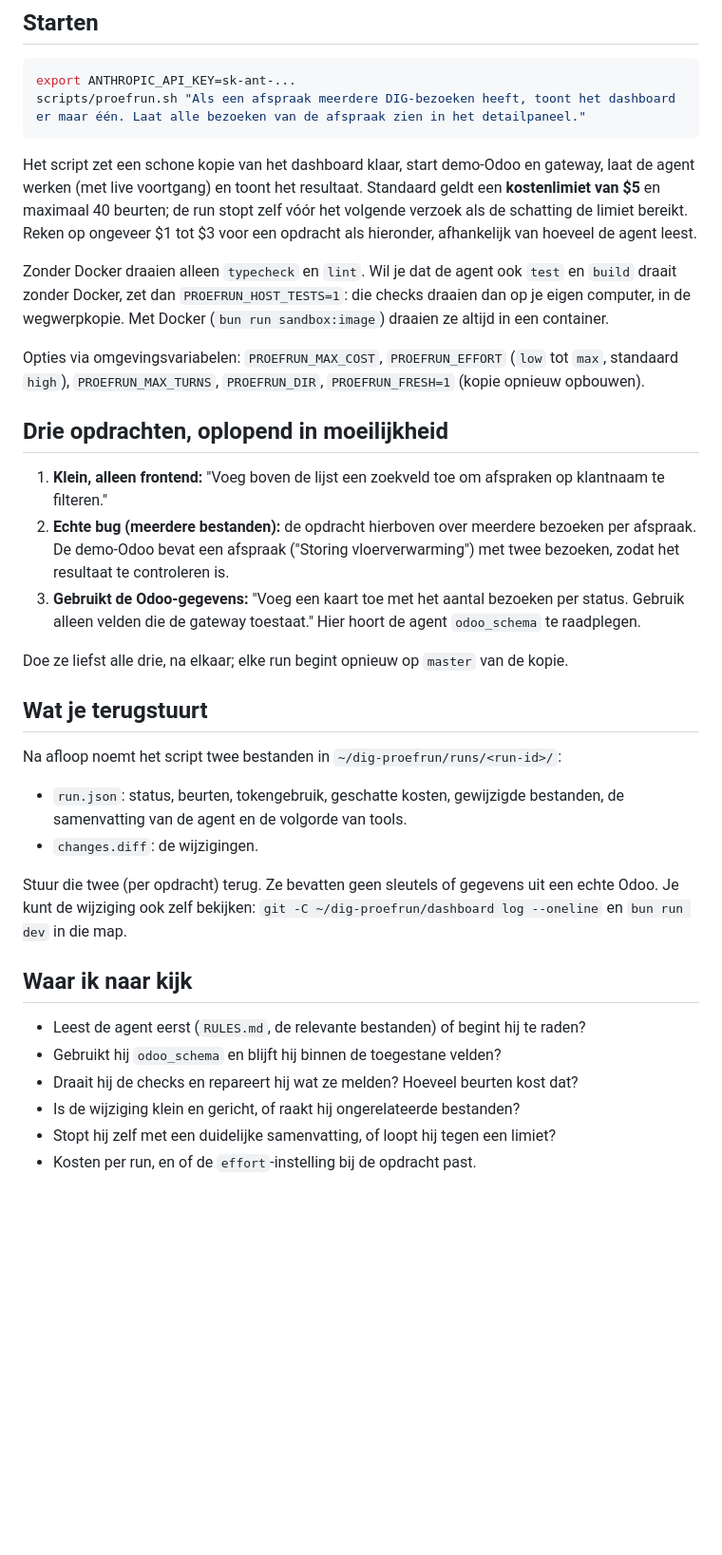
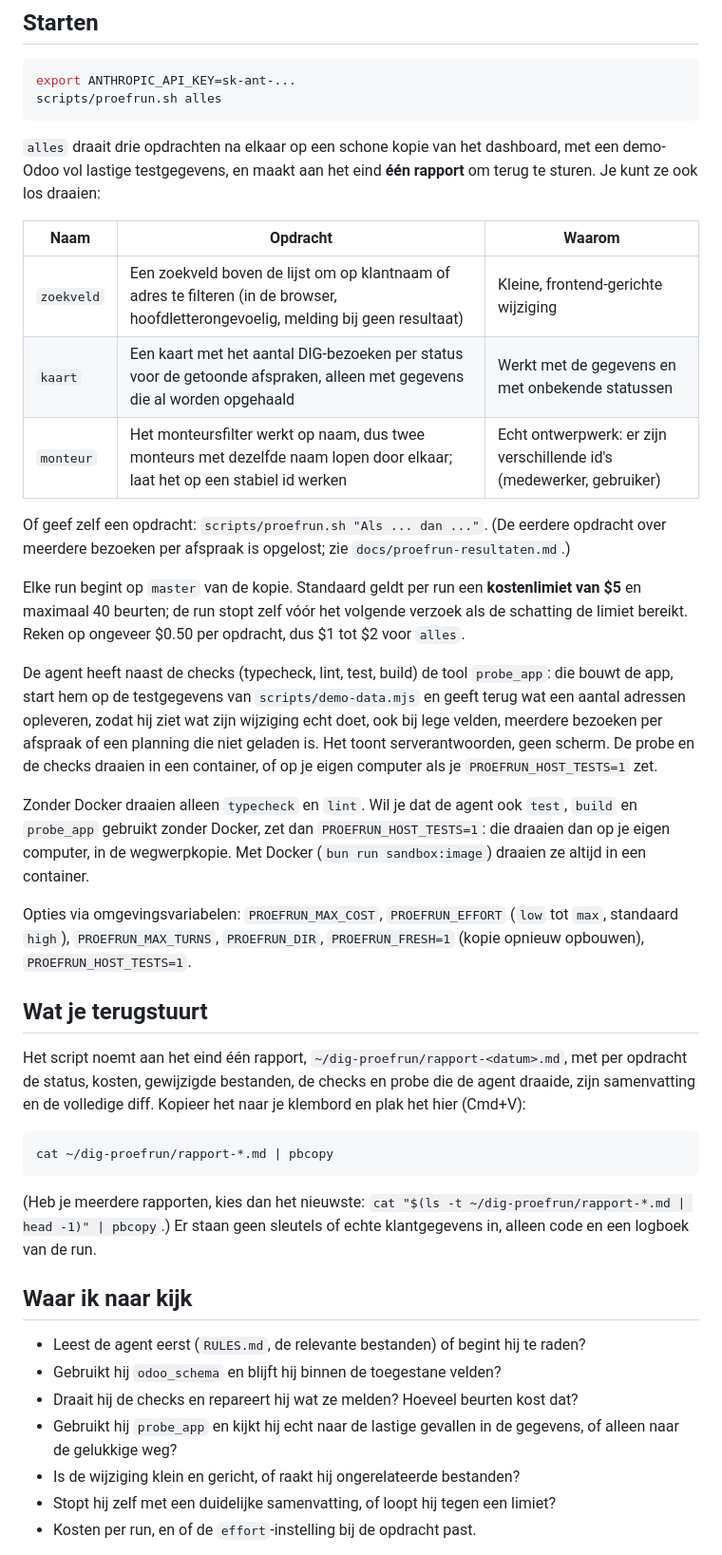
Before and after one commit to zlbinstallaties/helloelo, a Markdown page: docs/proefrun.md, the part around the change. Shown at 95% size. Drawn GitHub-style; blank space fills up the shorter version.

Commit message:
Document probe_app and the proefrun presets
Co-Authored-By: Claude Sonnet 5.5 <noreply@anthropic.com>
Claude-Session: https://claude.ai/code/session_01JM6GEnjpC7KLM7JEbP8iTY

````diff
--- a/docs/proefrun.md
+++ b/docs/proefrun.md
@@ -18,49 +18,57 @@ en niets buiten de map `~/dig-proefrun` aangeraakt.
 
 ```bash
 export ANTHROPIC_API_KEY=sk-ant-...
-scripts/proefrun.sh "Als een afspraak meerdere DIG-bezoeken heeft, toont het dashboard er maar één. Laat alle bezoeken van de afspraak zien in het detailpaneel."
+scripts/proefrun.sh alles
 ```
 
-Het script zet een schone kopie van het dashboard klaar, start demo-Odoo en gateway, laat de agent
-werken (met live voortgang) en toont het resultaat. Standaard geldt een **kostenlimiet van $5** en
-maximaal 40 beurten; de run stopt zelf vóór het volgende verzoek als de schatting de limiet bereikt.
-Reken op ongeveer $1 tot $3 voor een opdracht als hieronder, afhankelijk van hoeveel de agent leest.
+`alles` draait drie opdrachten na elkaar op een schone kopie van het dashboard, met een demo-Odoo vol lastige
+testgegevens, en maakt aan het eind **één rapport** om terug te sturen. Je kunt ze ook los draaien:
 
-Zonder Docker draaien alleen `typecheck` en `lint`. Wil je dat de agent ook `test` en `build` draait zonder Docker, zet dan
-`PROEFRUN_HOST_TESTS=1`: die checks draaien dan op je eigen computer, in de wegwerpkopie. Met Docker (`bun run sandbox:image`)
-draaien ze altijd in een container.
+| Naam | Opdracht | Waarom |
+|---|---|---|
+| `zoekveld` | Een zoekveld boven de lijst om op klantnaam of adres te filteren (in de browser, hoofdletterongevoelig, melding bij geen resultaat) | Kleine, frontend-gerichte wijziging |
+| `kaart` | Een kaart met het aantal DIG-bezoeken per status voor de getoonde afspraken, alleen met gegevens die al worden opgehaald | Werkt met de gegevens en met onbekende statussen |
+| `monteur` | Het monteursfilter werkt op naam, dus twee monteurs met dezelfde naam lopen door elkaar; laat het op een stabiel id werken | Echt ontwerpwerk: er zijn verschillende id's (medewerker, gebruiker) |
 
-Opties via omgevingsvariabelen: `PROEFRUN_MAX_COST`, `PROEFRUN_EFFORT` (`low` tot `max`, standaard
-`high`), `PROEFRUN_MAX_TURNS`, `PROEFRUN_DIR`, `PROEFRUN_FRESH=1` (kopie opnieuw opbouwen).
+Of geef zelf een opdracht: `scripts/proefrun.sh "Als ... dan ..."`. (De eerdere opdracht over meerdere bezoeken per
+afspraak is opgelost; zie `docs/proefrun-resultaten.md`.)
 
-## Drie opdrachten, oplopend in moeilijkheid
+Elke run begint op `master` van de kopie. Standaard geldt per run een **kostenlimiet van $5** en maximaal 40
+beurten; de run stopt zelf vóór het volgende verzoek als de schatting de limiet bereikt. Reken op ongeveer
+$0.50 per opdracht, dus $1 tot $2 voor `alles`.
 
-1. **Klein, alleen frontend:** "Voeg boven de lijst een zoekveld toe om afspraken op klantnaam te filteren."
-2. **Echte bug (meerdere bestanden):** de opdracht hierboven over meerdere bezoeken per afspraak.
-   De demo-Odoo bevat een afspraak ("Storing vloerverwarming") met twee bezoeken, zodat het
-   resultaat te controleren is.
-3. **Gebruikt de Odoo-gegevens:** "Voeg een kaart toe met het aantal bezoeken per status. Gebruik
-   alleen velden die de gateway toestaat." Hier hoort de agent `odoo_schema` te raadplegen.
+De agent heeft naast de checks (typecheck, lint, test, build) de tool `probe_app`: die bouwt de app, start hem op
+de testgegevens van `scripts/demo-data.mjs` en geeft terug wat een aantal adressen opleveren, zodat hij ziet wat
+zijn wijziging echt doet, ook bij lege velden, meerdere bezoeken per afspraak of een planning die niet geladen is.
+Het toont serverantwoorden, geen scherm. De probe en de checks draaien in een container, of op je eigen computer
+als je `PROEFRUN_HOST_TESTS=1` zet.
 
-Doe ze liefst alle drie, na elkaar; elke run begint opnieuw op `master` van de kopie.
+Zonder Docker draaien alleen `typecheck` en `lint`. Wil je dat de agent ook `test`, `build` en `probe_app` gebruikt
+zonder Docker, zet dan `PROEFRUN_HOST_TESTS=1`: die draaien dan op je eigen computer, in de wegwerpkopie. Met Docker
+(`bun run sandbox:image`) draaien ze altijd in een container.
+
+Opties via omgevingsvariabelen: `PROEFRUN_MAX_COST`, `PROEFRUN_EFFORT` (`low` tot `max`, standaard `high`),
+`PROEFRUN_MAX_TURNS`, `PROEFRUN_DIR`, `PROEFRUN_FRESH=1` (kopie opnieuw opbouwen), `PROEFRUN_HOST_TESTS=1`.
 
 ## Wat je terugstuurt
 
-Na afloop noemt het script twee bestanden in `~/dig-proefrun/runs/<run-id>/`:
+Het script noemt aan het eind één rapport, `~/dig-proefrun/rapport-<datum>.md`, met per opdracht de status, kosten,
+gewijzigde bestanden, de checks en probe die de agent draaide, zijn samenvatting en de volledige diff. Kopieer het
+naar je klembord en plak het hier (Cmd+V):
 
-- `run.json`: status, beurten, tokengebruik, geschatte kosten, gewijzigde bestanden, de samenvatting
-  van de agent en de volgorde van tools.
-- `changes.diff`: de wijzigingen.
+```bash
+cat ~/dig-proefrun/rapport-*.md | pbcopy
+```
 
-Stuur die twee (per opdracht) terug. Ze bevatten geen sleutels of gegevens uit een echte Odoo.
-Je kunt de wijziging ook zelf bekijken: `git -C ~/dig-proefrun/dashboard log --oneline` en
-`bun run dev` in die map.
+(Heb je meerdere rapporten, kies dan het nieuwste: `cat "$(ls -t ~/dig-proefrun/rapport-*.md | head -1)" | pbcopy`.)
+Er staan geen sleutels of echte klantgegevens in, alleen code en een logboek van de run.
 
 ## Waar ik naar kijk
 
 - Leest de agent eerst (`RULES.md`, de relevante bestanden) of begint hij te raden?
 - Gebruikt hij `odoo_schema` en blijft hij binnen de toegestane velden?
 - Draait hij de checks en repareert hij wat ze melden? Hoeveel beurten kost dat?
+- Gebruikt hij `probe_app` en kijkt hij echt naar de lastige gevallen in de gegevens, of alleen naar de gelukkige weg?
 - Is de wijziging klein en gericht, of raakt hij ongerelateerde bestanden?
 - Stopt hij zelf met een duidelijke samenvatting, of loopt hij tegen een limiet?
 - Kosten per run, en of de `effort`-instelling bij de opdracht past.
````
Also changed, not shown: docs/dig-builder-agent.md (+4 -1 lines).
